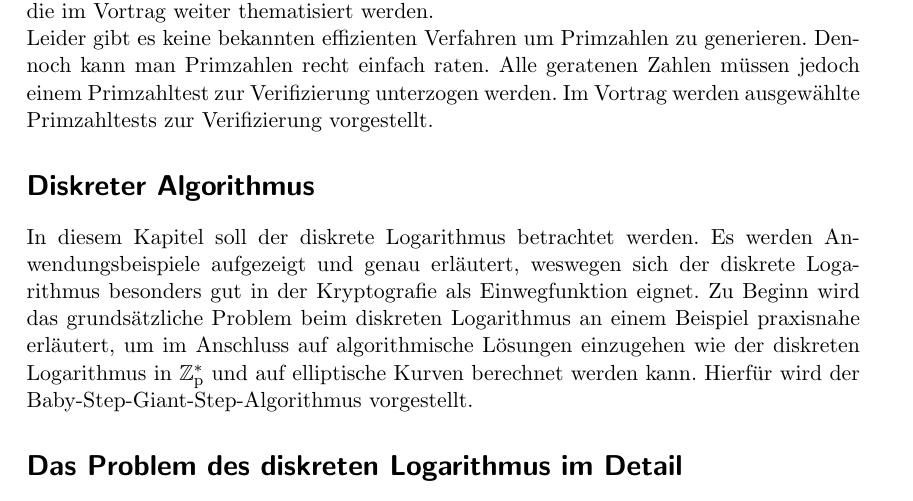
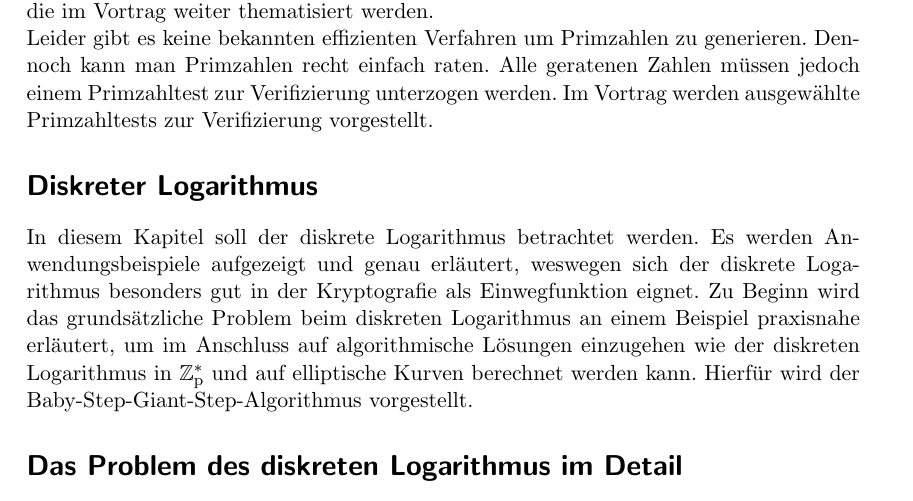
Before and after one commit to MReichenbach/SeminarAK, a LaTeX thesis (handout/Handout.tex, which reads handout/includes/pages/03_Konzept.tex): part of page 4 of 6, cut so that both start at the same text. Compiled offline with pdfLaTeX; an older LaTeX class or package is replaced by its successor.

Commit message:
[fixed] war noch nicht commited

```diff
--- a/handout/includes/pages/03_Konzept.tex
+++ b/handout/includes/pages/03_Konzept.tex
@@ -14,7 +14,7 @@
 
 		\wup Leider gibt es keine bekannten effizienten Verfahren um Primzahlen zu generieren. Dennoch kann man Primzahlen recht einfach raten. Alle geratenen Zahlen müssen jedoch einem Primzahltest zur Verifizierung unterzogen werden. Im Vortrag werden ausgewählte Primzahltests zur Verifizierung vorgestellt.
 
-	\section*{Diskreter Algorithmus}
+	\section*{Diskreter Logarithmus}
 		\wup In diesem Kapitel soll der diskrete Logarithmus betrachtet werden. Es werden Anwendungsbeispiele aufgezeigt und genau erläutert, weswegen sich der diskrete Logarithmus besonders gut in der Kryptografie als Einwegfunktion eignet. Zu Beginn wird das grundsätzliche Problem beim diskreten Logarithmus an einem Beispiel praxisnahe erläutert, um im Anschluss auf algorithmische Lösungen einzugehen wie der diskreten Logarithmus in \myZPStern~und auf elliptische Kurven berechnet werden kann. Hierfür wird der Baby-Step-Giant-Step-Algorithmus vorgestellt.
 
 	\section*{Das Problem des diskreten Logarithmus im Detail}\label{Das Problem des diskreten Logarithmus im Detail}
```
